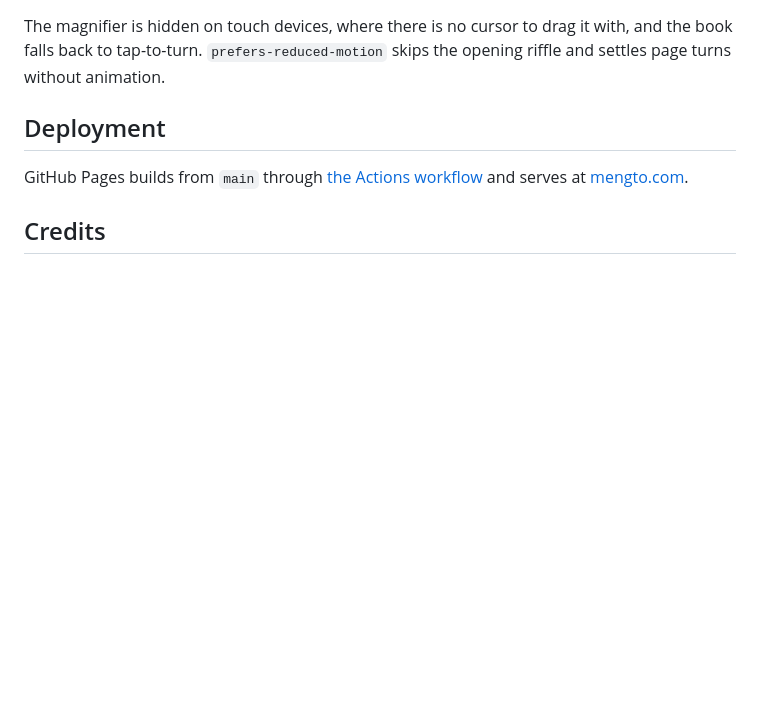
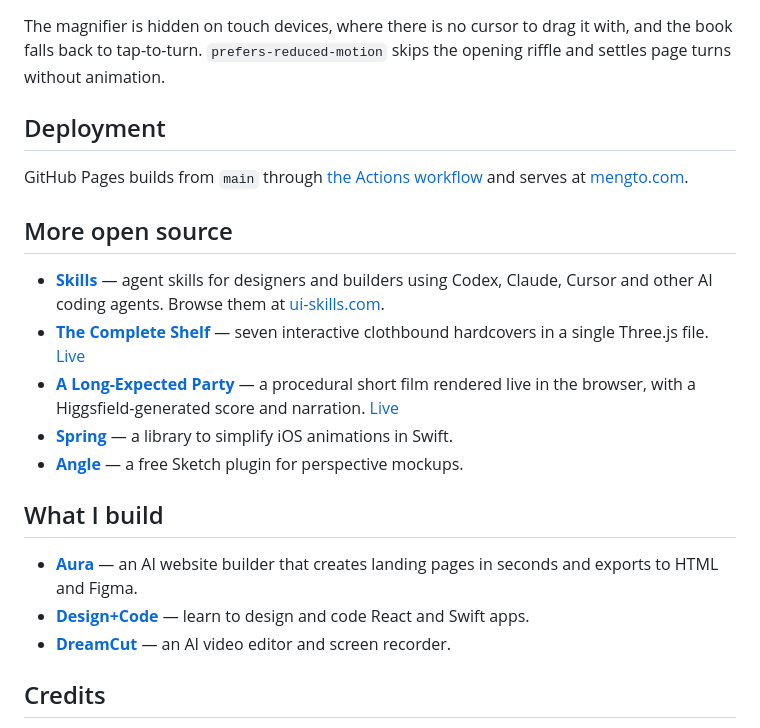
Before and after one commit to Fargolee/sketchbook, a Markdown page: README.md, the part around the change. GitHub-like rendering; blank space fills up the shorter version.

Commit message:
Link the Skills repo, Aura, and the other open source
Co-Authored-By: Claude Opus 5 <noreply@anthropic.com>

```diff
--- a/README.md
+++ b/README.md
@@ -52,6 +52,20 @@ The magnifier is hidden on touch devices, where there is no cursor to drag it wi
 
 GitHub Pages builds from `main` through [the Actions workflow](.github/workflows/pages.yml) and serves at [mengto.com](https://mengto.com).
 
+## More open source
+
+- **[Skills](https://github.com/MengTo/Skills)** — agent skills for designers and builders using Codex, Claude, Cursor and other AI coding agents. Browse them at [ui-skills.com](https://ui-skills.com).
+- **[The Complete Shelf](https://github.com/MengTo/complete-shelf)** — seven interactive clothbound hardcovers in a single Three.js file. [Live](https://mengto.github.io/complete-shelf/)
+- **[A Long-Expected Party](https://github.com/MengTo/a-long-expected-party)** — a procedural short film rendered live in the browser, with a Higgsfield-generated score and narration. [Live](https://mengto.github.io/a-long-expected-party/)
+- **[Spring](https://github.com/MengTo/Spring)** — a library to simplify iOS animations in Swift.
+- **[Angle](https://github.com/MengTo/Angle-Sketch-Plugin)** — a free Sketch plugin for perspective mockups.
+
+## What I build
+
+- **[Aura](https://aura.build)** — an AI website builder that creates landing pages in seconds and exports to HTML and Figma.
+- **[Design+Code](https://designcode.io)** — learn to design and code React and Swift apps.
+- **[DreamCut](https://dreamcut.ai)** — an AI video editor and screen recorder.
+
 ## Credits
 
 - Concept and original open source: [Matthew Yu](https://github.com/matthewyuart/personalportfolio)
```
